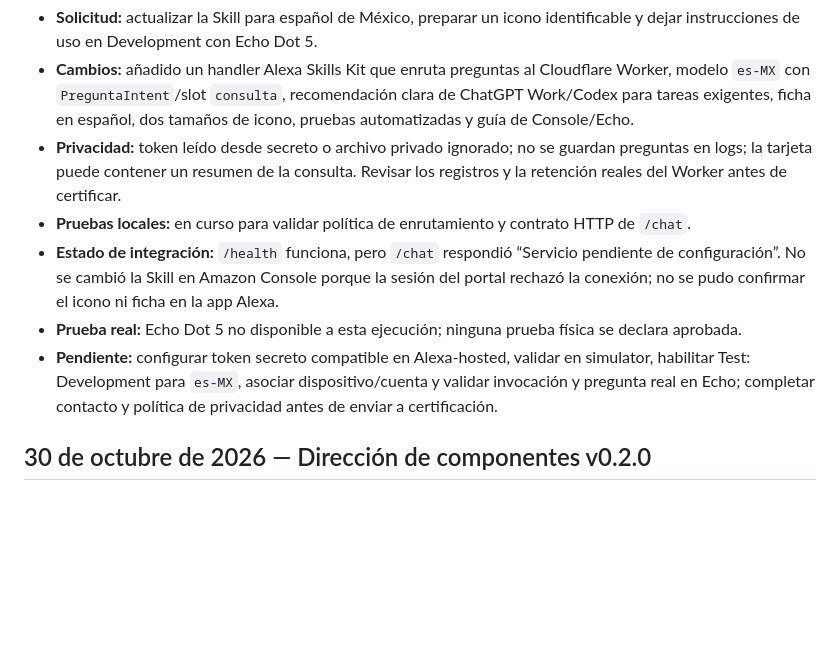
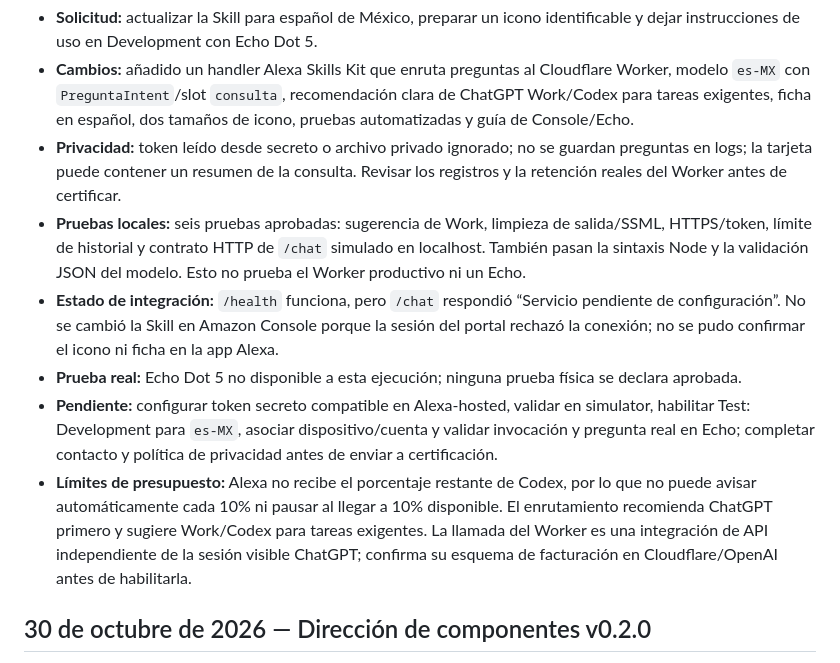
Before and after one commit to DannMorlet/IA-Local-Cursor, a Markdown page: ACTUALIZACIONES.md, the part around the change. Drawn GitHub-style; blank space fills up the shorter version.

Commit message:
docs: record Alexa adapter verification limits

```diff
--- a/ACTUALIZACIONES.md
+++ b/ACTUALIZACIONES.md
@@ -5,10 +5,11 @@
 - **Solicitud:** actualizar la Skill para español de México, preparar un icono identificable y dejar instrucciones de uso en Development con Echo Dot 5.
 - **Cambios:** añadido un handler Alexa Skills Kit que enruta preguntas al Cloudflare Worker, modelo `es-MX` con `PreguntaIntent`/slot `consulta`, recomendación clara de ChatGPT Work/Codex para tareas exigentes, ficha en español, dos tamaños de icono, pruebas automatizadas y guía de Console/Echo.
 - **Privacidad:** token leído desde secreto o archivo privado ignorado; no se guardan preguntas en logs; la tarjeta puede contener un resumen de la consulta. Revisar los registros y la retención reales del Worker antes de certificar.
-- **Pruebas locales:** en curso para validar política de enrutamiento y contrato HTTP de `/chat`.
+- **Pruebas locales:** seis pruebas aprobadas: sugerencia de Work, limpieza de salida/SSML, HTTPS/token, límite de historial y contrato HTTP de `/chat` simulado en localhost. También pasan la sintaxis Node y la validación JSON del modelo. Esto no prueba el Worker productivo ni un Echo.
 - **Estado de integración:** `/health` funciona, pero `/chat` respondió “Servicio pendiente de configuración”. No se cambió la Skill en Amazon Console porque la sesión del portal rechazó la conexión; no se pudo confirmar el icono ni ficha en la app Alexa.
 - **Prueba real:** Echo Dot 5 no disponible a esta ejecución; ninguna prueba física se declara aprobada.
 - **Pendiente:** configurar token secreto compatible en Alexa-hosted, validar en simulator, habilitar Test: Development para `es-MX`, asociar dispositivo/cuenta y validar invocación y pregunta real en Echo; completar contacto y política de privacidad antes de enviar a certificación.
+- **Límites de presupuesto:** Alexa no recibe el porcentaje restante de Codex, por lo que no puede avisar automáticamente cada 10% ni pausar al llegar a 10% disponible. El enrutamiento recomienda ChatGPT primero y sugiere Work/Codex para tareas exigentes. La llamada del Worker es una integración de API independiente de la sesión visible ChatGPT; confirma su esquema de facturación en Cloudflare/OpenAI antes de habilitarla.
 
 ## 30 de octubre de 2026 — Dirección de componentes v0.2.0
 
```
